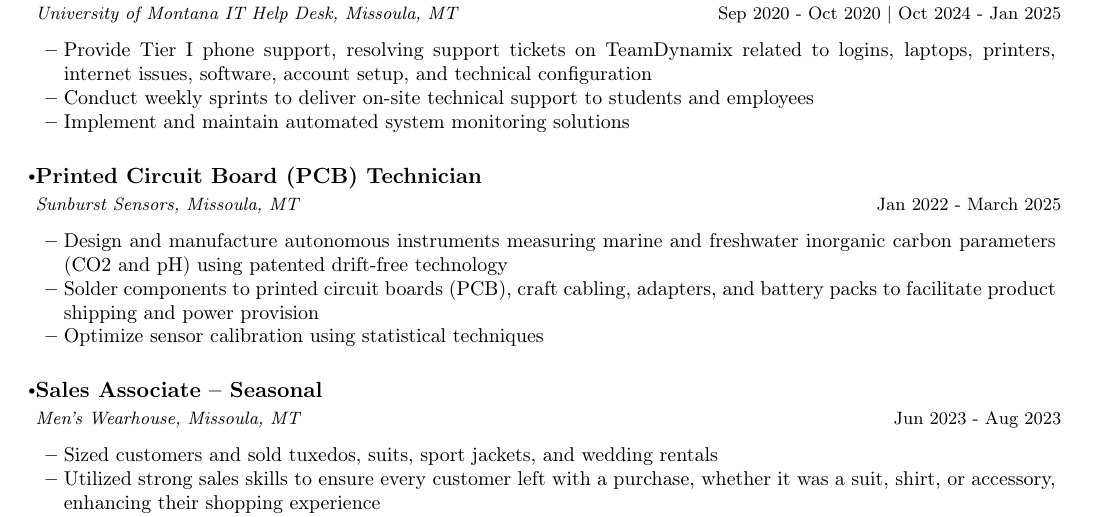
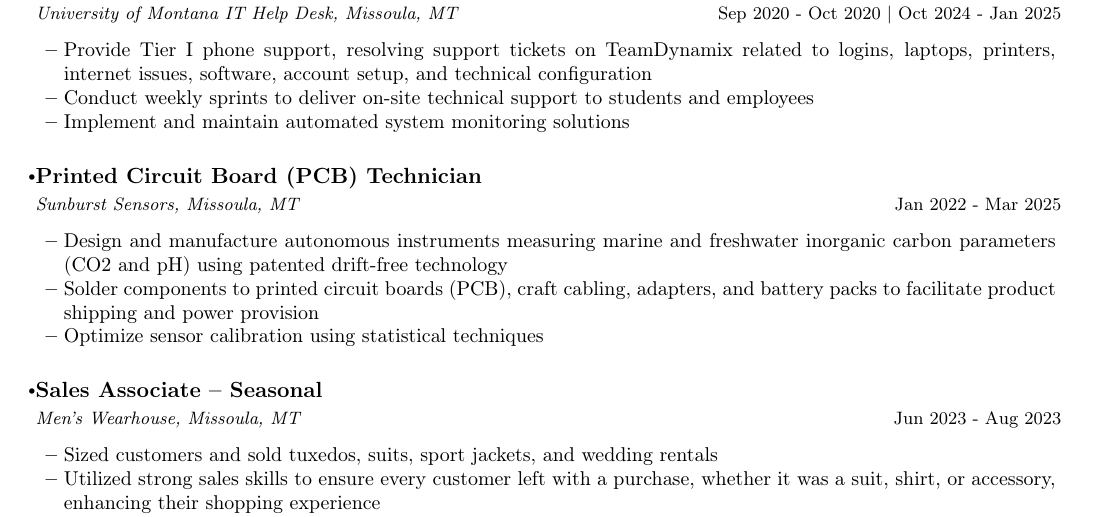
Before and after one commit to aspauldingcode/aspauldingcode, a LaTeX CV (portfolio/src/resume_alex_spaulding_latex/resume_alex_spaulding.tex): part of the page, cut so that both start at the same text. Compiled offline with pdfLaTeX.

Commit message:
fix March -> Mar

```diff
--- a/portfolio/src/resume_alex_spaulding_latex/resume_alex_spaulding.tex
+++ b/portfolio/src/resume_alex_spaulding_latex/resume_alex_spaulding.tex
@@ -151,7 +151,7 @@
         \item {Implement and maintain automated system monitoring solutions}
       \resumeItemListEnd
     \resumeSubheading
-      {Printed Circuit Board (PCB) Technician}{Jan 2022 - March 2025}
+      {Printed Circuit Board (PCB) Technician}{Jan 2022 - Mar 2025}
       {Sunburst Sensors, Missoula, MT}{}
       \resumeItemListStart
         \item {Design and manufacture autonomous instruments measuring marine and freshwater inorganic carbon parameters (CO2 and pH) using patented drift-free technology}
```
Also changed, not shown: portfolio/src/resume_alex_spaulding_latex/result/resume_alex_spaulding.pdf, 2 other files.
